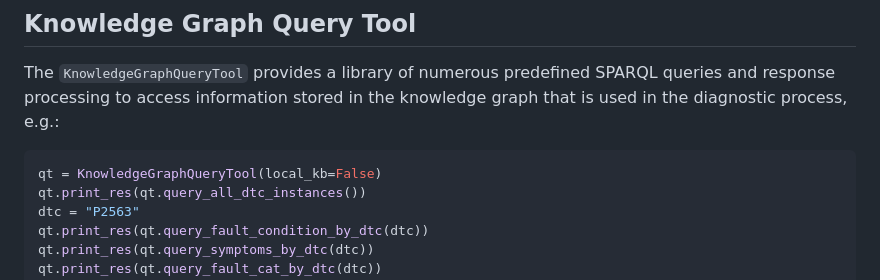
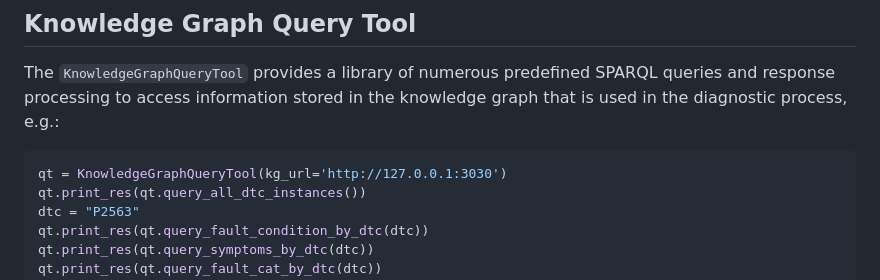
Before and after one commit to tbohne/obd_ontology, a Markdown page: README.md, the part around the change. GitHub-like rendering.

````diff
--- a/README.md
+++ b/README.md
@@ -95,7 +95,7 @@ This is used as part of [vehicle_diag_smach](https://github.com/tbohne/vehicle_d
 
 The `KnowledgeGraphQueryTool` provides a library of numerous predefined SPARQL queries and response processing to access information stored in the knowledge graph that is used in the diagnostic process, e.g.:
 ```python
-qt = KnowledgeGraphQueryTool(local_kb=False)
+qt = KnowledgeGraphQueryTool(kg_url='http://127.0.0.1:3030')
 qt.print_res(qt.query_all_dtc_instances())
 dtc = "P2563"
 qt.print_res(qt.query_fault_condition_by_dtc(dtc))
````
